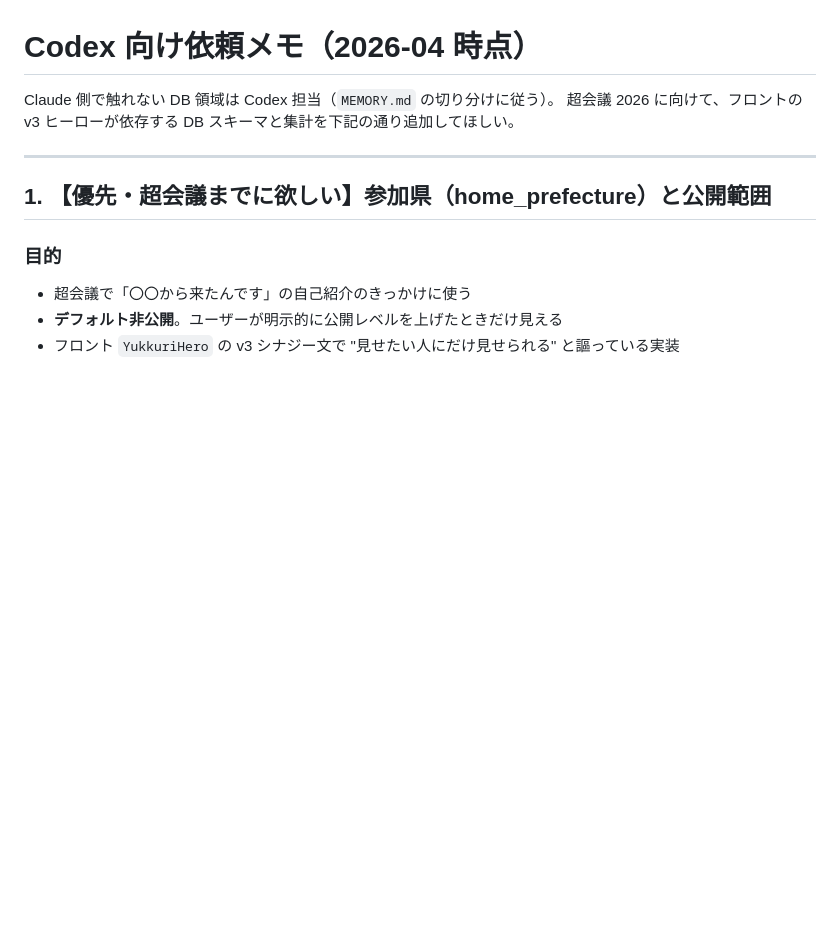
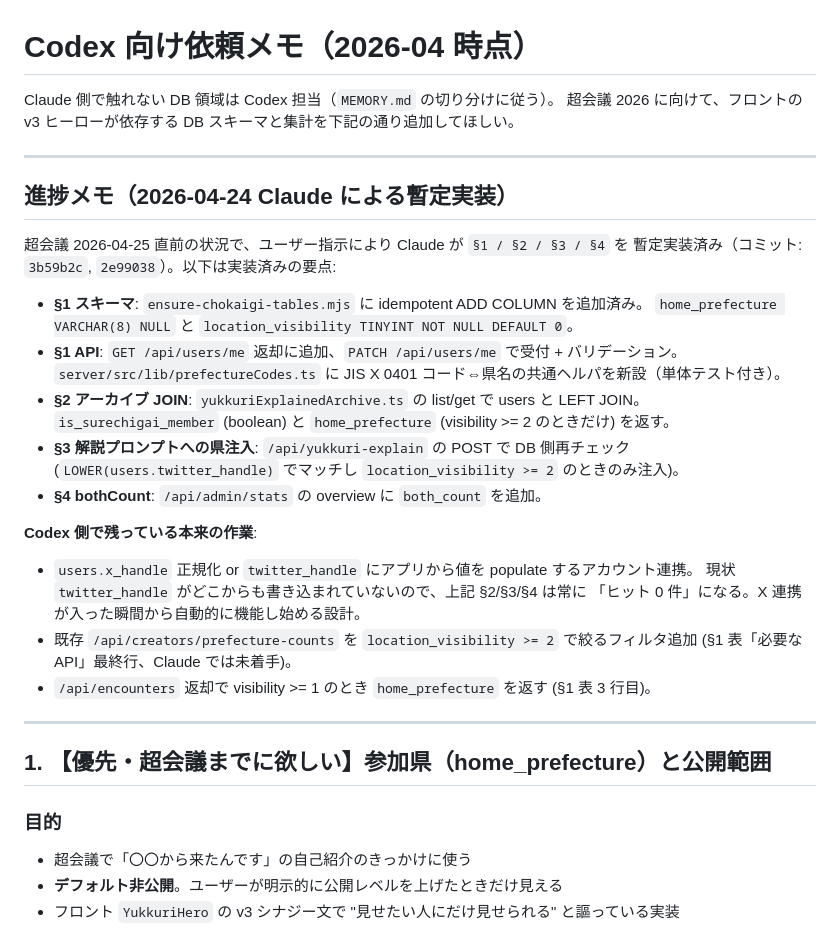
Before and after one commit to kimito-link/surechigai-nico, a Markdown page: docs/CODEX-NEXT.md, the part around the change. Drawn GitHub-style; blank space fills up the shorter version.

Commit message:
docs(codex-next): Claude が暫定実装した §1-§4 の進捗を明記
2026-04-24 深夜に「codex の作業もぜんぶ」指示で Claude が §1/§2/§3/§4 の DB+API 側を
暫定実装したことをドキュメントに残す。残課題（アカウント連携・prefecture-counts
の絞り込み・encounters の県返却）も明記。

Co-Authored-By: Claude Opus 4.7 <noreply@anthropic.com>

```diff
--- a/docs/CODEX-NEXT.md
+++ b/docs/CODEX-NEXT.md
@@ -2,6 +2,31 @@
 
 Claude 側で触れない DB 領域は Codex 担当（`MEMORY.md` の切り分けに従う）。
 超会議 2026 に向けて、フロントの v3 ヒーローが依存する DB スキーマと集計を下記の通り追加してほしい。
+
+---
+
+## 進捗メモ（2026-04-24 Claude による暫定実装）
+
+超会議 2026-04-25 直前の状況で、ユーザー指示により Claude が `§1 / §2 / §3 / §4` を
+暫定実装済み（コミット: `3b59b2c`, `2e99038`）。以下は実装済みの要点:
+
+- **§1 スキーマ**: `ensure-chokaigi-tables.mjs` に idempotent ADD COLUMN を追加済み。
+  `home_prefecture VARCHAR(8) NULL` と `location_visibility TINYINT NOT NULL DEFAULT 0`。
+- **§1 API**: `GET /api/users/me` 返却に追加、`PATCH /api/users/me` で受付 + バリデーション。
+  `server/src/lib/prefectureCodes.ts` に JIS X 0401 コード⇔県名の共通ヘルパを新設（単体テスト付き）。
+- **§2 アーカイブ JOIN**: `yukkuriExplainedArchive.ts` の list/get で users と LEFT JOIN。
+  `is_surechigai_member` (boolean) と `home_prefecture` (visibility >= 2 のときだけ) を返す。
+- **§3 解説プロンプトへの県注入**: `/api/yukkuri-explain` の POST で DB 側再チェック
+  (`LOWER(users.twitter_handle)` でマッチし `location_visibility >= 2` のときのみ注入)。
+- **§4 bothCount**: `/api/admin/stats` の overview に `both_count` を追加。
+
+**Codex 側で残っている本来の作業**:
+- `users.x_handle` 正規化 or `twitter_handle` にアプリから値を populate するアカウント連携。
+  現状 `twitter_handle` がどこからも書き込まれていないので、上記 §2/§3/§4 は常に
+  「ヒット 0 件」になる。X 連携が入った瞬間から自動的に機能し始める設計。
+- 既存 `/api/creators/prefecture-counts` を `location_visibility >= 2` で絞るフィルタ追加
+  (§1 表「必要な API」最終行、Claude では未着手)。
+- `/api/encounters` 返却で visibility >= 1 のとき `home_prefecture` を返す (§1 表 3 行目)。
 
 ---
 
```
